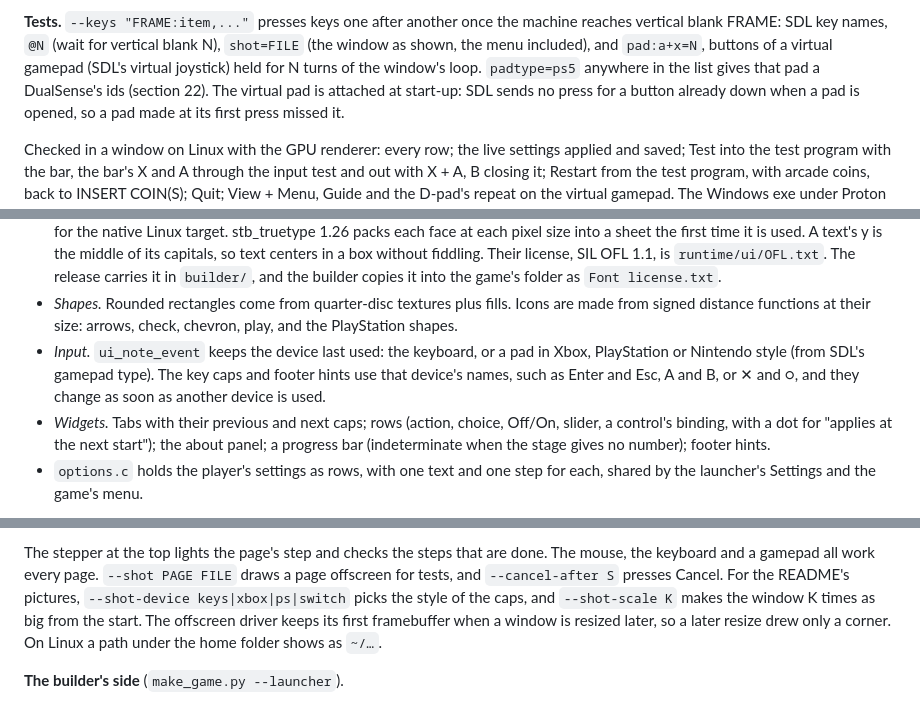
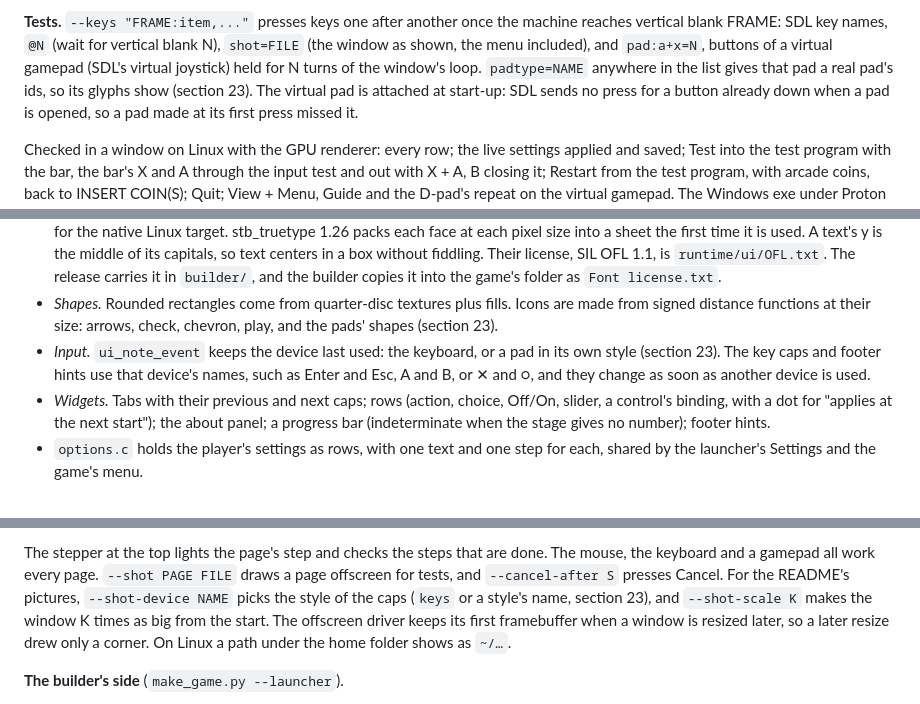
Before and after one commit to djanice1980/VF4-Final-Tuned-Rev-B-Recomp, a Markdown page: docs/design.md, 3 parts joined by grey strips. Drawn GitHub-style.

```diff
--- a/docs/design.md
+++ b/docs/design.md
@@ -1067,8 +1067,8 @@ device the window has, the software picture's included.
 the machine reaches vertical blank FRAME: SDL key names, `@N` (wait for
 vertical blank N), `shot=FILE` (the window as shown, the menu included),
 and `pad:a+x=N`, buttons of a virtual gamepad (SDL's virtual joystick)
-held for N turns of the window's loop. `padtype=ps5` anywhere in the
-list gives that pad a DualSense's ids (section 22). The virtual pad is attached at
+held for N turns of the window's loop. `padtype=NAME` anywhere in the
+list gives that pad a real pad's ids, so its glyphs show (section 23). The virtual pad is attached at
 start-up: SDL sends no press for a button already down when a pad is
 opened, so a pad made at its first press missed it.
 
@@ -1111,11 +1111,11 @@ renderer that draws the overlay (section 21).
   game's folder as `Font license.txt`.
 - *Shapes.* Rounded rectangles come from quarter-disc textures plus fills.
   Icons are made from signed distance functions at their size: arrows,
-  check, chevron, play, and the PlayStation shapes.
+  check, chevron, play, and the pads' shapes (section 23).
 - *Input.* `ui_note_event` keeps the device last used: the keyboard, or a
-  pad in Xbox, PlayStation or Nintendo style (from SDL's gamepad type). The
-  key caps and footer hints use that device's names, such as Enter and Esc,
-  A and B, or ✕ and ○, and they change as soon as another device is used.
+  pad in its own style (section 23). The key caps and footer hints use
+  that device's names, such as Enter and Esc, A and B, or ✕ and ○, and
+  they change as soon as another device is used.
 - *Widgets.* Tabs with their previous and next caps; rows (action, choice,
   Off/On, slider, a control's binding, with a dot for "applies at the next
   start"); the about panel; a progress bar (indeterminate when the stage
@@ -1141,8 +1141,8 @@ renderer that draws the overlay (section 21).
 The stepper at the top lights the page's step and checks the steps that are
 done. The mouse, the keyboard and a gamepad all work every page.
 `--shot PAGE FILE` draws a page offscreen for tests, and `--cancel-after S`
-presses Cancel. For the README's pictures, `--shot-device keys|xbox|ps|switch`
-picks the style of the caps, and `--shot-scale K` makes the window K times
+presses Cancel. For the README's pictures, `--shot-device NAME` picks the
+style of the caps (`keys` or a style's name, section 23), and `--shot-scale K` makes the window K times
 as big from the start. The offscreen driver keeps its first framebuffer
 when a window is resized later, so a later resize drew only a corner. On
 Linux a path under the home folder shows as `~/…`.
```
Also changed, not shown: other parts of docs/design.md (+66 -1 lines), README.md (+7 -1 lines), docs/images/glyphs.png (added), 4 other files.
